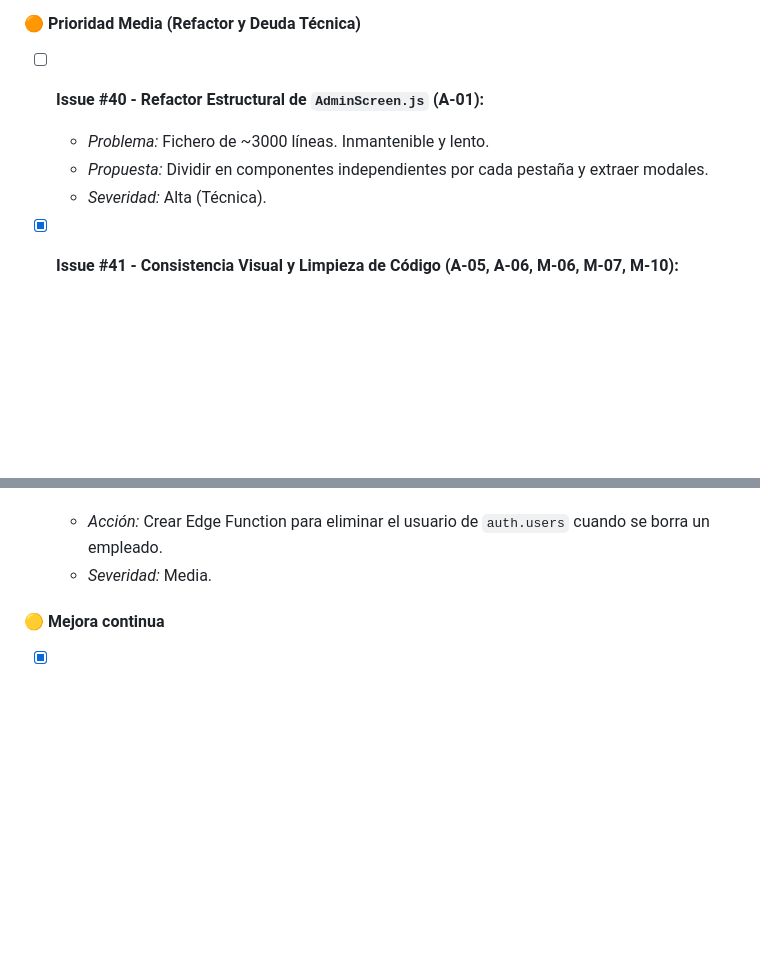
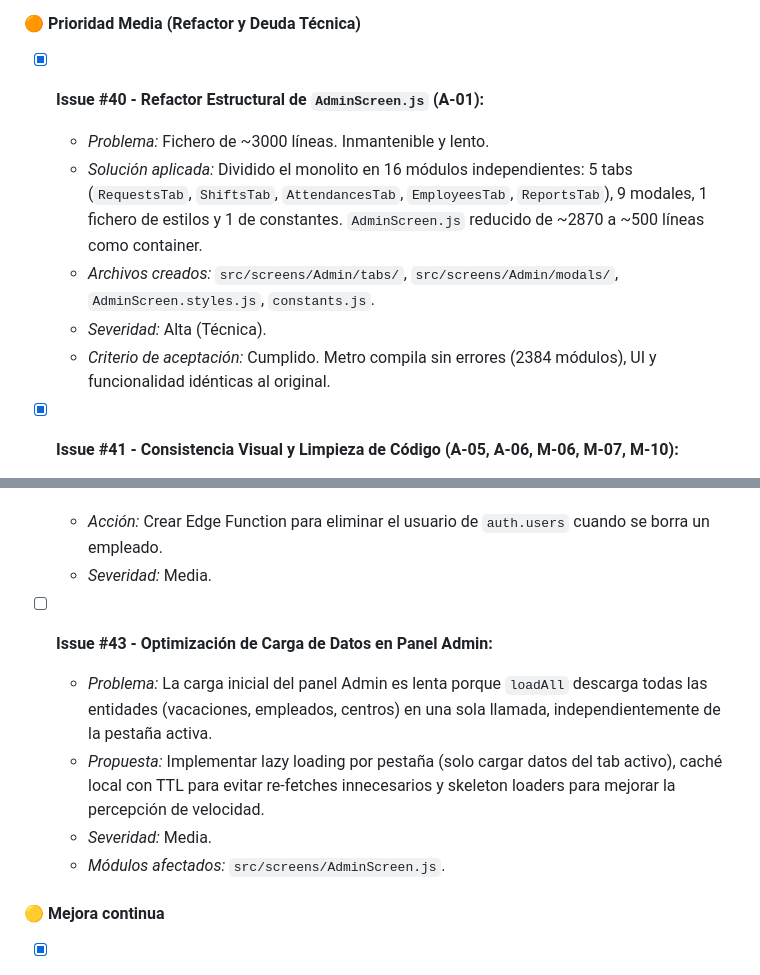
Before and after one commit to SergioBushido/ppp_grupo3_25_26, a Markdown page: issues_backlog.md, 2 parts joined by grey strips. GitHub-like rendering; blank space fills up the shorter version.

Commit message:
docs(#40): marcar issue completada y registrar issue #43 (optimizacion carga admin)

```diff
--- a/issues_backlog.md
+++ b/issues_backlog.md
@@ -178,10 +178,12 @@ Este documento centraliza todas las incidencias y mejoras planificadas para el p
   - *Severidad:* Crítica.
 
 #### 🟠 Prioridad Media (Refactor y Deuda Técnica)
-- [ ] **Issue #40 - Refactor Estructural de `AdminScreen.js` (A-01):**
+- [x] **Issue #40 - Refactor Estructural de `AdminScreen.js` (A-01):**
   - *Problema:* Fichero de ~3000 líneas. Inmantenible y lento.
-  - *Propuesta:* Dividir en componentes independientes por cada pestaña y extraer modales.
+  - *Solución aplicada:* Dividido el monolito en 16 módulos independientes: 5 tabs (`RequestsTab`, `ShiftsTab`, `AttendancesTab`, `EmployeesTab`, `ReportsTab`), 9 modales, 1 fichero de estilos y 1 de constantes. `AdminScreen.js` reducido de ~2870 a ~500 líneas como container.
+  - *Archivos creados:* `src/screens/Admin/tabs/`, `src/screens/Admin/modals/`, `AdminScreen.styles.js`, `constants.js`.
   - *Severidad:* Alta (Técnica).
+  - *Criterio de aceptación:* Cumplido. Metro compila sin errores (2384 módulos), UI y funcionalidad idénticas al original.
 
 - [x] **Issue #41 - Consistencia Visual y Limpieza de Código (A-05, A-06, M-06, M-07, M-10):**
   - *Solución aplicada:*
@@ -196,6 +198,12 @@ Este documento centraliza todas las incidencias y mejoras planificadas para el p
 - [ ] **Issue #42 - Integridad de Usuarios en Borrado de Empleados (M-02):**
   - *Acción:* Crear Edge Function para eliminar el usuario de `auth.users` cuando se borra un empleado.
   - *Severidad:* Media.
+
+- [ ] **Issue #43 - Optimización de Carga de Datos en Panel Admin:**
+  - *Problema:* La carga inicial del panel Admin es lenta porque `loadAll` descarga todas las entidades (vacaciones, empleados, centros) en una sola llamada, independientemente de la pestaña activa.
+  - *Propuesta:* Implementar lazy loading por pestaña (solo cargar datos del tab activo), caché local con TTL para evitar re-fetches innecesarios y skeleton loaders para mejorar la percepción de velocidad.
+  - *Severidad:* Media.
+  - *Módulos afectados:* `src/screens/AdminScreen.js`.
 
 #### 🟡 Mejora continua
 - [x] **Mejora interna - Ocultar credenciales demo en producción**
```
